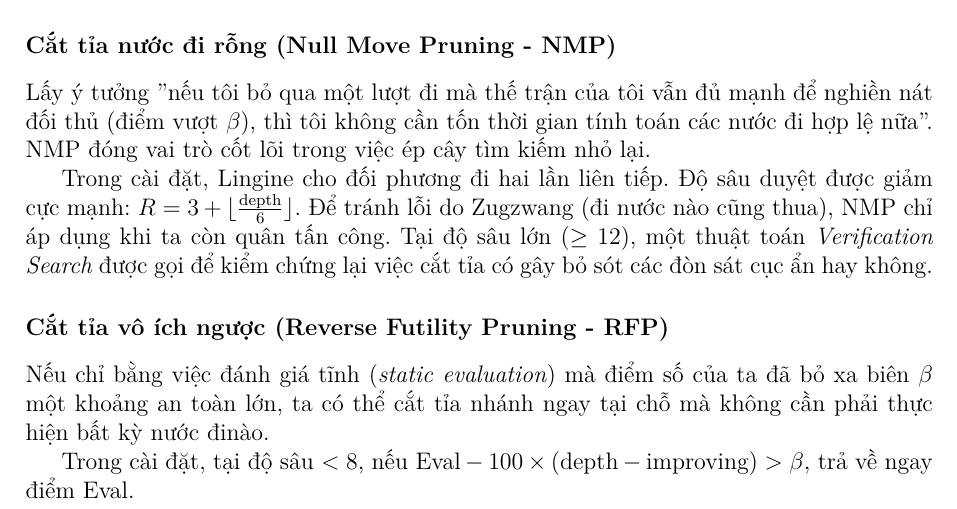
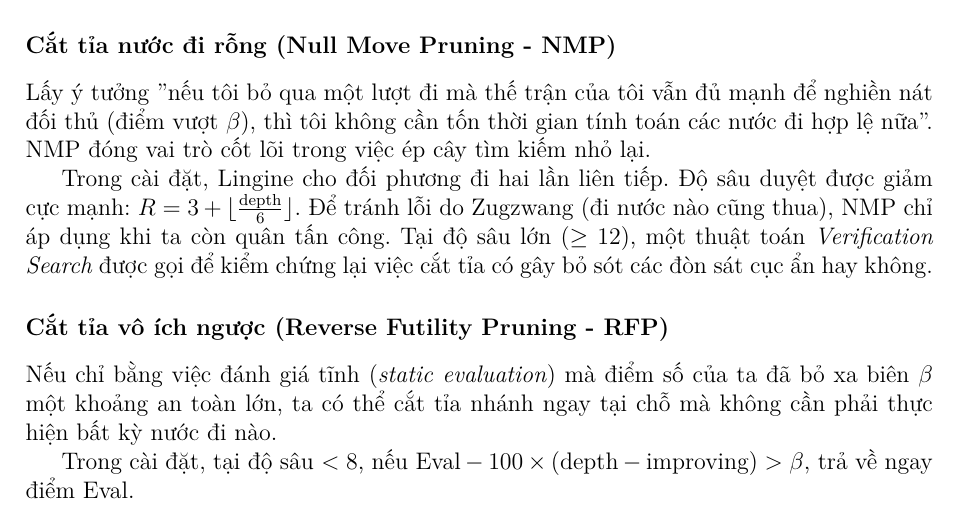
Before and after one commit to tuasananh/lingine, a LaTeX thesis (docs/report/main.tex, which reads docs/report/chap4.tex): part of page 38 of 51, cut so that both start at the same text. Compiled offline with XeLaTeX.

Commit message:
Fix typo in repo (#59)
* fix: typo in chap4

```diff
--- a/docs/report/chap4.tex
+++ b/docs/report/chap4.tex
@@ -550,7 +550,7 @@ Lấy ý tưởng "nếu tôi bỏ qua một lượt đi mà thế trận của
 Trong cài đặt, Lingine cho đối phương đi hai lần liên tiếp. Độ sâu duyệt được giảm cực mạnh: $R = 3 + \lfloor \frac{\text{depth}}{6} \rfloor$. Để tránh lỗi do Zugzwang (đi nước nào cũng thua), NMP chỉ áp dụng khi ta còn quân tấn công. Tại độ sâu lớn ($\ge 12$), một thuật toán \textit{Verification Search} được gọi để kiểm chứng lại việc cắt tỉa có gây bỏ sót các đòn sát cục ẩn hay không.
 
 \subsubsection{Cắt tỉa vô ích ngược (Reverse Futility Pruning - RFP)}
-Nếu chỉ bằng việc đánh giá tĩnh (\textit{static evaluation}) mà điểm số của ta đã bỏ xa biên $\beta$ một khoảng an toàn lớn, ta có thể cắt tỉa nhánh ngay tại chỗ mà không cần phải thực hiện bất kỳ nước đinào.
+Nếu chỉ bằng việc đánh giá tĩnh (\textit{static evaluation}) mà điểm số của ta đã bỏ xa biên $\beta$ một khoảng an toàn lớn, ta có thể cắt tỉa nhánh ngay tại chỗ mà không cần phải thực hiện bất kỳ nước đi nào.
 
 Trong cài đặt, tại độ sâu $< 8$, nếu $\text{Eval} - 100 \times (\text{depth} - \text{improving}) > \beta$, trả về ngay điểm Eval.
 
```
